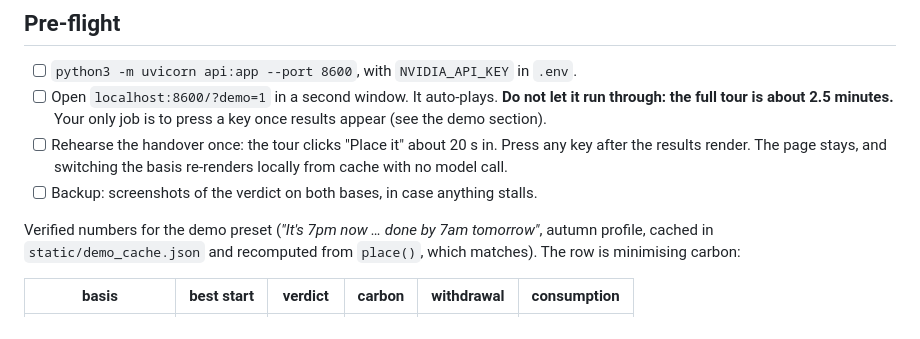
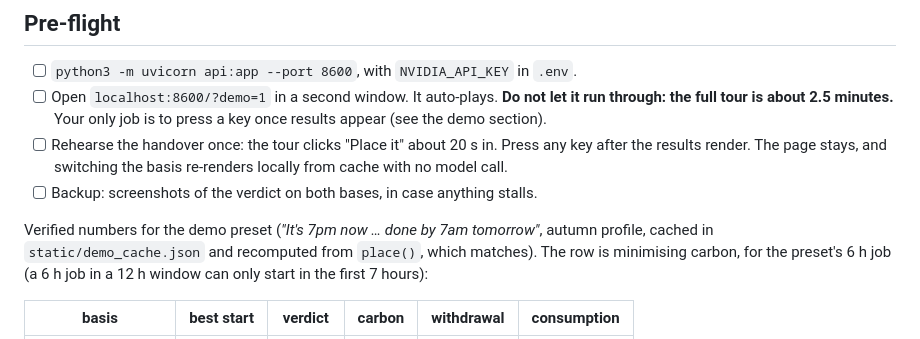
Before and after one commit to RS499/thirst, a Markdown page: PITCH.md, the part around one of its changes. Drawn GitHub-style.

```diff
--- a/PITCH.md
+++ b/PITCH.md
@@ -22,7 +22,8 @@ quietly makes it thirstier, and nobody can see it.*
 
 Verified numbers for the demo preset (*"It's 7pm now … done by 7am tomorrow"*,
 autumn profile, cached in `static/demo_cache.json` and recomputed from
-`place()`, which matches). The row is minimising carbon:
+`place()`, which matches). The row is minimising carbon, for the preset's 6 h job
+(a 6 h job in a 12 h window can only start in the first 7 hours):
 
 | basis | best start | verdict | carbon | withdrawal | consumption |
 |---|---|---|---:|---:|---:|
```
Also changed, not shown: other parts of PITCH.md (+2 -2 lines), results/demo_instructions.md (+4 -4 lines).
